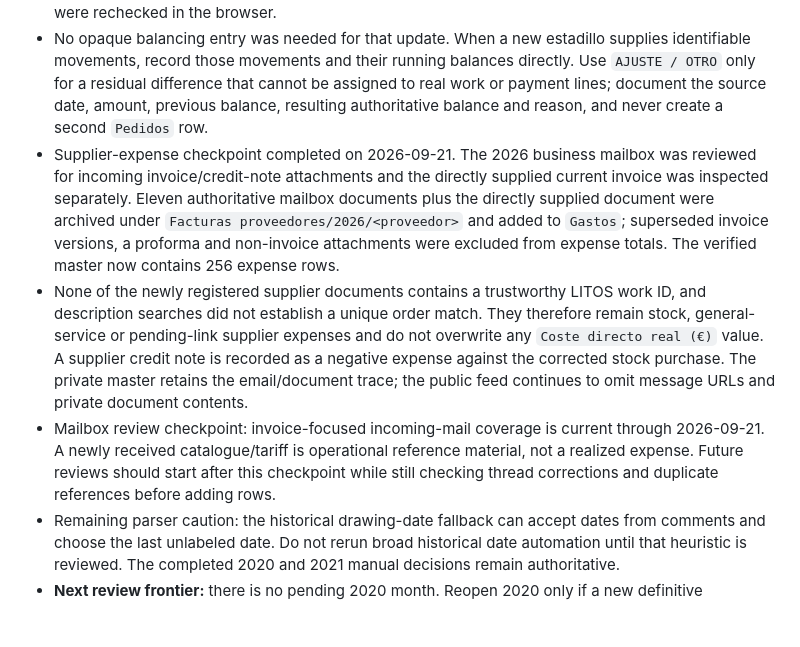
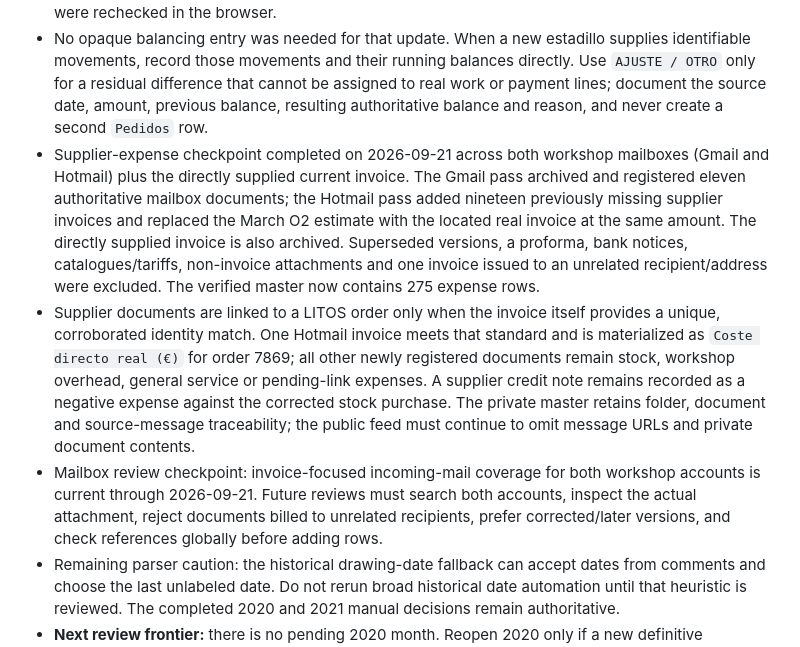
Before and after one commit to mamg97/litos-control-interno, a Markdown page: PROJECT_CONTEXT.md, the part around the change. GitHub-like rendering; blank space fills up the shorter version.

Commit message:
Document two-mailbox supplier audit

```diff
--- a/PROJECT_CONTEXT.md
+++ b/PROJECT_CONTEXT.md
@@ -90,9 +90,9 @@ This second pass has already recovered/corrected cases such as wrong internal li
 - Running-account update received on 2026-09-21: the supplied estadillo image is authoritative for the new tail and its closing balance. The prior master tail was provisional and incomplete. It was replaced with the individually evidenced work/payment movements in source order, and the corresponding canonical `Pedidos` accounting fields were aligned. A repeated work reference remains a second ledger movement and does not create a duplicate order.
 - The running-account update was published by commit `e340af9` through successful M7 [run 35596932390](https://github.com/mamg97/litos-control-interno/actions/runs/35596932390). Production feed generated `2026-09-21T11:59:17.760912Z`; build and deploy both succeeded. The deployed finance table, headline balance, latest movement, 2020 counts and 7041 were rechecked in the browser.
 - No opaque balancing entry was needed for that update. When a new estadillo supplies identifiable movements, record those movements and their running balances directly. Use `AJUSTE / OTRO` only for a residual difference that cannot be assigned to real work or payment lines; document the source date, amount, previous balance, resulting authoritative balance and reason, and never create a second `Pedidos` row.
-- Supplier-expense checkpoint completed on 2026-09-21. The 2026 business mailbox was reviewed for incoming invoice/credit-note attachments and the directly supplied current invoice was inspected separately. Eleven authoritative mailbox documents plus the directly supplied document were archived under `Facturas proveedores/2026/<proveedor>` and added to `Gastos`; superseded invoice versions, a proforma and non-invoice attachments were excluded from expense totals. The verified master now contains 256 expense rows.
-- None of the newly registered supplier documents contains a trustworthy LITOS work ID, and description searches did not establish a unique order match. They therefore remain stock, general-service or pending-link supplier expenses and do not overwrite any `Coste directo real (€)` value. A supplier credit note is recorded as a negative expense against the corrected stock purchase. The private master retains the email/document trace; the public feed continues to omit message URLs and private document contents.
-- Mailbox review checkpoint: invoice-focused incoming-mail coverage is current through 2026-09-21. A newly received catalogue/tariff is operational reference material, not a realized expense. Future reviews should start after this checkpoint while still checking thread corrections and duplicate references before adding rows.
+- Supplier-expense checkpoint completed on 2026-09-21 across both workshop mailboxes (Gmail and Hotmail) plus the directly supplied current invoice. The Gmail pass archived and registered eleven authoritative mailbox documents; the Hotmail pass added nineteen previously missing supplier invoices and replaced the March O2 estimate with the located real invoice at the same amount. The directly supplied invoice is also archived. Superseded versions, a proforma, bank notices, catalogues/tariffs, non-invoice attachments and one invoice issued to an unrelated recipient/address were excluded. The verified master now contains 275 expense rows.
+- Supplier documents are linked to a LITOS order only when the invoice itself provides a unique, corroborated identity match. One Hotmail invoice meets that standard and is materialized as `Coste directo real (€)` for order 7869; all other newly registered documents remain stock, workshop overhead, general service or pending-link expenses. A supplier credit note remains recorded as a negative expense against the corrected stock purchase. The private master retains folder, document and source-message traceability; the public feed must continue to omit message URLs and private document contents.
+- Mailbox review checkpoint: invoice-focused incoming-mail coverage for both workshop accounts is current through 2026-09-21. Future reviews must search both accounts, inspect the actual attachment, reject documents billed to unrelated recipients, prefer corrected/later versions, and check references globally before adding rows.
 - Remaining parser caution: the historical drawing-date fallback can accept dates from comments and choose the last unlabeled date. Do not rerun broad historical date automation until that heuristic is reviewed. The completed 2020 and 2021 manual decisions remain authoritative.
 - **Next review frontier:** there is no pending 2020 month. Reopen 2020 only if a new definitive document supplies differentiated delivery evidence. Routine work can proceed from current operations or a separately scoped parser review.
 
```
